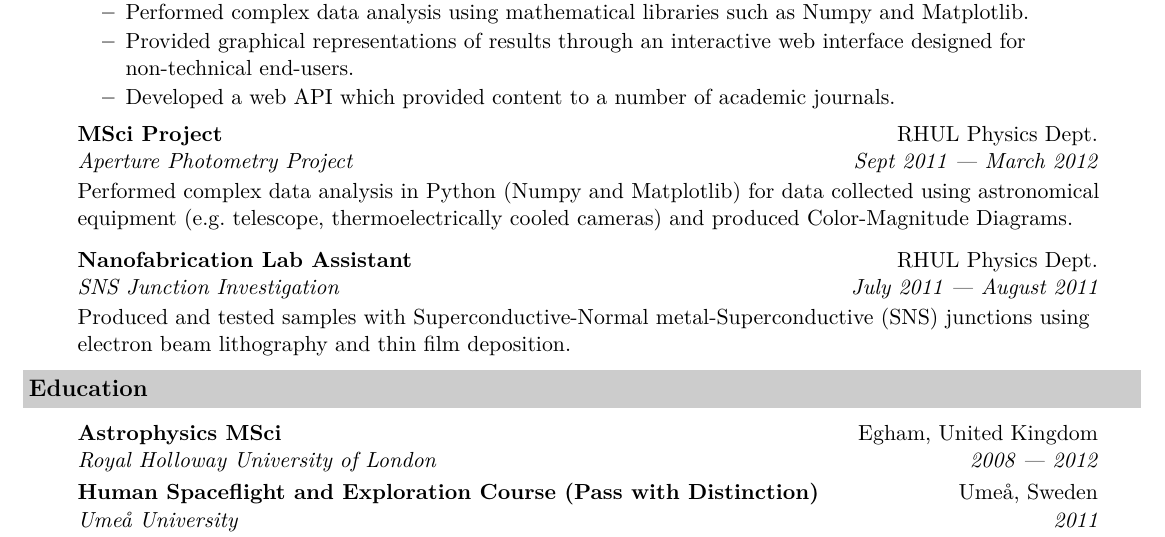
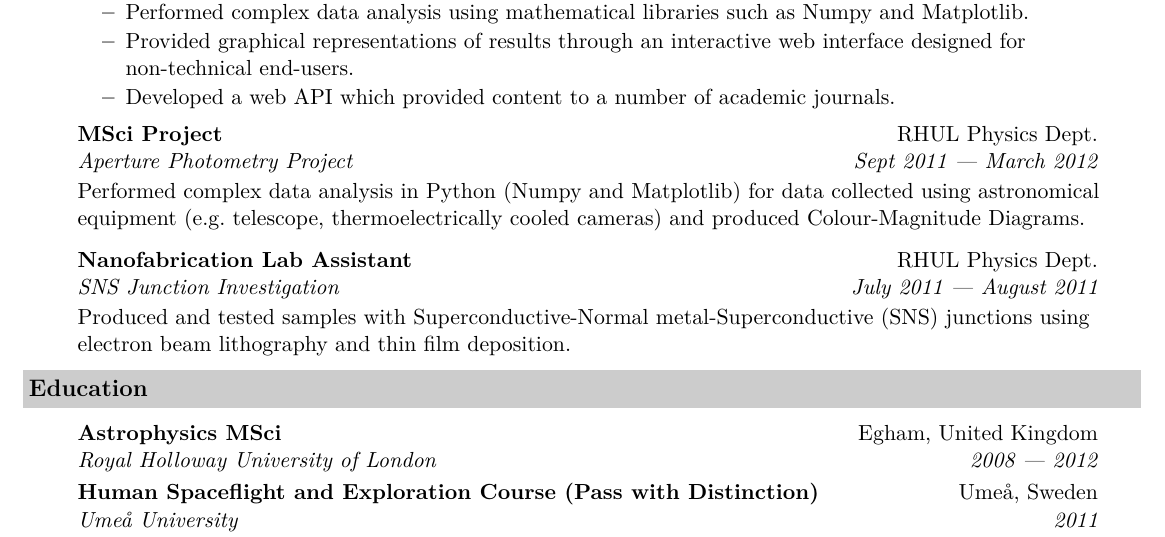
Before and after one commit to zsoobhan/resume, a LaTeX CV (resume.tex): part of page 2 of 2, cut so that both start at the same text. Compiled offline with XeLaTeX.

Commit message:
Fixes minor spelling issues

```diff
--- a/resume.tex
+++ b/resume.tex
@@ -141,7 +141,7 @@
         \item[]
             \ressubheading{MSci Project}{RHUL Physics Dept.}{Aperture Photometry Project}{Sept 2011 --- March 2012}
         \item[]
-            \resdescription{Performed complex data analysis in Python (Numpy and Matplotlib) for data collected using astronomical equipment (e.g.\ telescope, thermoelectrically cooled cameras) and produced Color-Magnitude Diagrams.}
+            \resdescription{Performed complex data analysis in Python (Numpy and Matplotlib) for data collected using astronomical equipment (e.g.\ telescope, thermoelectrically cooled cameras) and produced Colour-Magnitude Diagrams.}
 
         \item[]
             \ressubheading{Nanofabrication Lab Assistant}{RHUL Physics Dept.}{SNS Junction Investigation}{July 2011 --- August 2011}
```
Also changed, not shown: resume.pdf.
